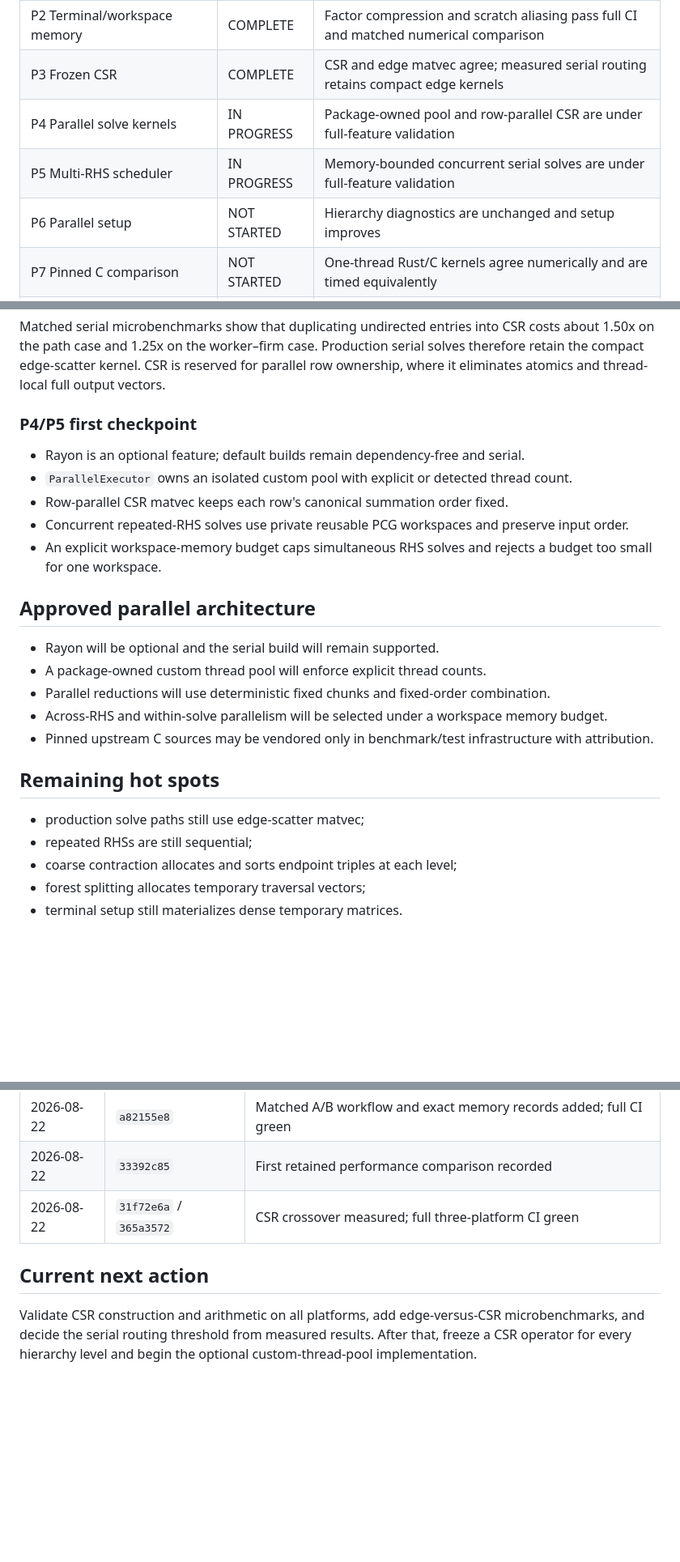
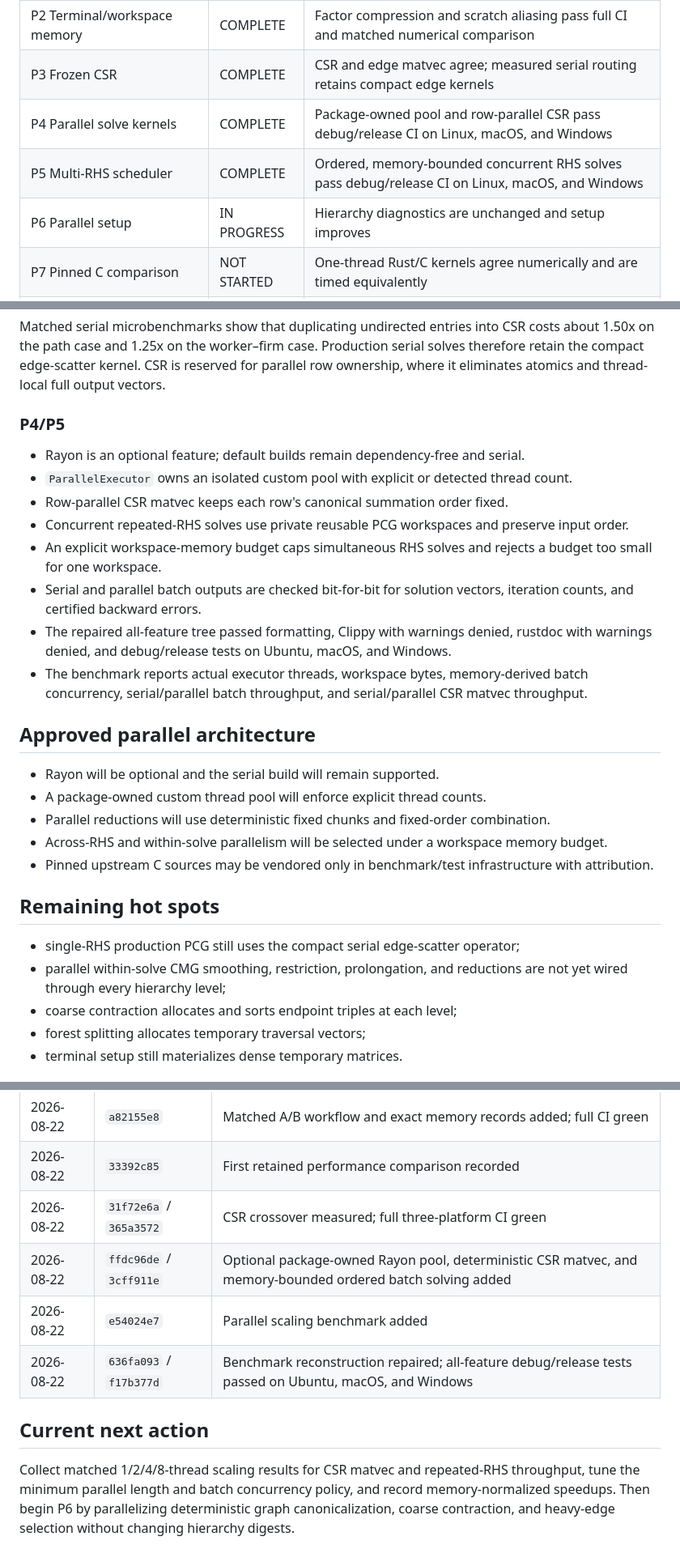
Before and after one commit to johannes-schmieder/CMG, a Markdown page: PERFORMANCE_PLAN.md, 3 parts joined by grey strips. Shown at 81% size. GitHub-like rendering; blank space fills up the shorter version.

Commit message:
docs: update live performance plan after parallel qualification

```diff
--- a/PERFORMANCE_PLAN.md
+++ b/PERFORMANCE_PLAN.md
@@ -34,9 +34,9 @@ The matched benchmark workflow builds the frozen baseline and current candidate
 | P1 Repeated overhead | COMPLETE | Cached graph lineage/components and persistent component scratch pass full CI |
 | P2 Terminal/workspace memory | COMPLETE | Factor compression and scratch aliasing pass full CI and matched numerical comparison |
 | P3 Frozen CSR | COMPLETE | CSR and edge matvec agree; measured serial routing retains compact edge kernels |
-| P4 Parallel solve kernels | IN PROGRESS | Package-owned pool and row-parallel CSR are under full-feature validation |
-| P5 Multi-RHS scheduler | IN PROGRESS | Memory-bounded concurrent serial solves are under full-feature validation |
-| P6 Parallel setup | NOT STARTED | Hierarchy diagnostics are unchanged and setup improves |
+| P4 Parallel solve kernels | COMPLETE | Package-owned pool and row-parallel CSR pass debug/release CI on Linux, macOS, and Windows |
+| P5 Multi-RHS scheduler | COMPLETE | Ordered, memory-bounded concurrent RHS solves pass debug/release CI on Linux, macOS, and Windows |
+| P6 Parallel setup | IN PROGRESS | Hierarchy diagnostics are unchanged and setup improves |
 | P7 Pinned C comparison | NOT STARTED | One-thread Rust/C kernels agree numerically and are timed equivalently |
 | P8 Large qualification | NOT STARTED | 1–32-thread scaling and memory ceilings documented |
 | P9 Advanced panel/SIMD/NUMA work | DEFERRED | Only after profiles justify complexity |
@@ -80,13 +80,16 @@ A public `CsrLaplacian` is available as a deterministic solve-oriented operator:
 
 Matched serial microbenchmarks show that duplicating undirected entries into CSR costs about 1.50x on the path case and 1.25x on the worker–firm case. Production serial solves therefore retain the compact edge-scatter kernel. CSR is reserved for parallel row ownership, where it eliminates atomics and thread-local full output vectors.
 
-### P4/P5 first checkpoint
+### P4/P5
 
 - Rayon is an optional feature; default builds remain dependency-free and serial.
 - `ParallelExecutor` owns an isolated custom pool with explicit or detected thread count.
 - Row-parallel CSR matvec keeps each row's canonical summation order fixed.
 - Concurrent repeated-RHS solves use private reusable PCG workspaces and preserve input order.
 - An explicit workspace-memory budget caps simultaneous RHS solves and rejects a budget too small for one workspace.
+- Serial and parallel batch outputs are checked bit-for-bit for solution vectors, iteration counts, and certified backward errors.
+- The repaired all-feature tree passed formatting, Clippy with warnings denied, rustdoc with warnings denied, and debug/release tests on Ubuntu, macOS, and Windows.
+- The benchmark reports actual executor threads, workspace bytes, memory-derived batch concurrency, serial/parallel batch throughput, and serial/parallel CSR matvec throughput.
 
 ## Approved parallel architecture
 
@@ -98,8 +101,8 @@ Matched serial microbenchmarks show that duplicating undirected entries into CSR
 
 ## Remaining hot spots
 
-- production solve paths still use edge-scatter matvec;
-- repeated RHSs are still sequential;
+- single-RHS production PCG still uses the compact serial edge-scatter operator;
+- parallel within-solve CMG smoothing, restriction, prolongation, and reductions are not yet wired through every hierarchy level;
 - coarse contraction allocates and sorts endpoint triples at each level;
 - forest splitting allocates temporary traversal vectors;
 - terminal setup still materializes dense temporary matrices.
@@ -115,7 +118,10 @@ Matched serial microbenchmarks show that duplicating undirected entries into CSR
 | 2026-08-22 | `a82155e8` | Matched A/B workflow and exact memory records added; full CI green |
 | 2026-08-22 | `33392c85` | First retained performance comparison recorded |
 | 2026-08-22 | `31f72e6a` / `365a3572` | CSR crossover measured; full three-platform CI green |
+| 2026-08-22 | `ffdc96de` / `3cff911e` | Optional package-owned Rayon pool, deterministic CSR matvec, and memory-bounded ordered batch solving added |
+| 2026-08-22 | `e54024e7` | Parallel scaling benchmark added |
+| 2026-08-22 | `636fa093` / `f17b377d` | Benchmark reconstruction repaired; all-feature debug/release tests passed on Ubuntu, macOS, and Windows |
 
 ## Current next action
 
-Validate CSR construction and arithmetic on all platforms, add edge-versus-CSR microbenchmarks, and decide the serial routing threshold from measured results. After that, freeze a CSR operator for every hierarchy level and begin the optional custom-thread-pool implementation.
+Collect matched 1/2/4/8-thread scaling results for CSR matvec and repeated-RHS throughput, tune the minimum parallel length and batch concurrency policy, and record memory-normalized speedups. Then begin P6 by parallelizing deterministic graph canonicalization, coarse contraction, and heavy-edge selection without changing hierarchy digests.
```
